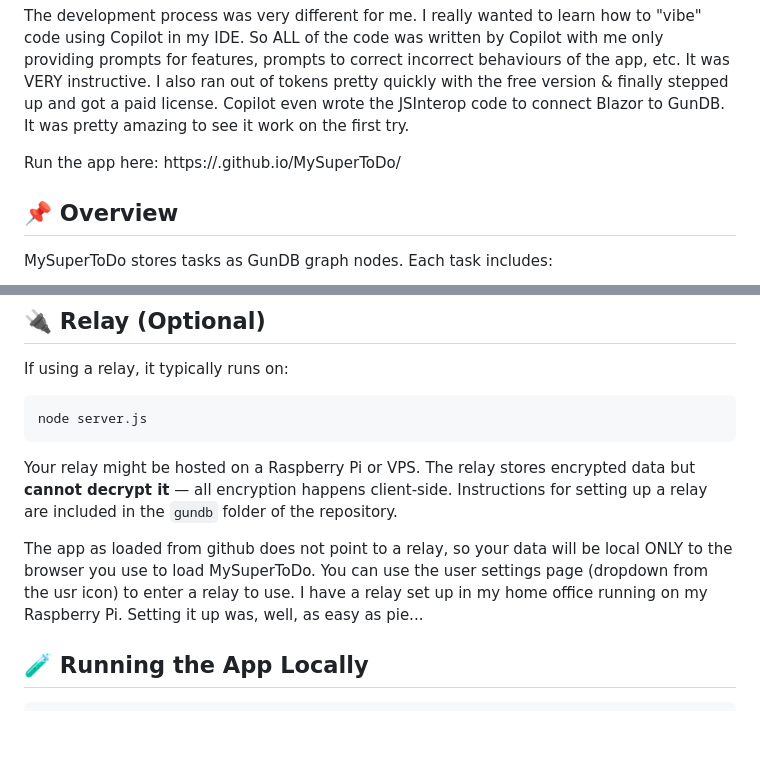
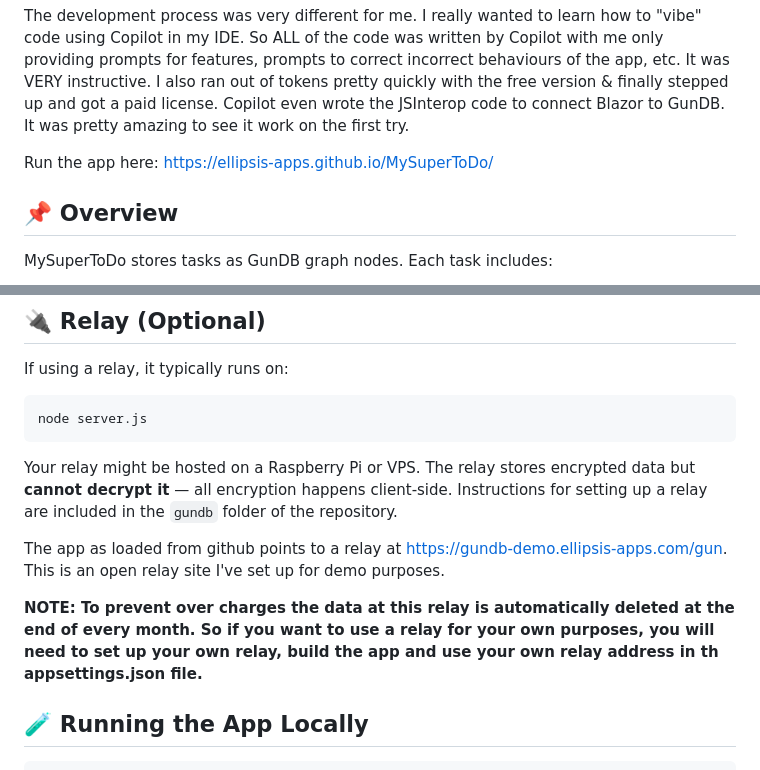
Before and after one commit to ellipsis-apps/MySuperToDo, a Markdown page: Readme.md, 2 parts joined by grey strips. GitHub-like rendering; blank space fills up the shorter version.

Commit message:
update readme.md for new demo releay.

```diff
--- a/Readme.md
+++ b/Readme.md
@@ -19,7 +19,7 @@ The development process was very different for me. I really wanted to learn how
 Copilot even wrote the JSInterop code to connect Blazor to GunDB. It was pretty amazing to see it work on the first try.
 
 Run the app here:
-https://<username>.github.io/MySuperToDo/
+https://ellipsis-apps.github.io/MySuperToDo/
 
 ## 📌 Overview
 
@@ -80,7 +80,9 @@ Your relay might be hosted on a Raspberry Pi or VPS.
 The relay stores encrypted data but **cannot decrypt it** — all encryption happens client‑side.
 Instructions for setting up a relay are included in the `gundb` folder of the repository.
 
-The app as loaded from github does not point to a relay, so your data will be local ONLY to the browser you use to load MySuperToDo. You can use the user settings page (dropdown from the usr icon) to enter a relay to use. I have a relay set up in my home office running on my Raspberry Pi. Setting it up was, well, as easy as pie...
+The app as loaded from github points to a relay at https://gundb-demo.ellipsis-apps.com/gun. This is an open relay site I've set up for demo purposes.
+
+**NOTE: To prevent over charges the data at this relay is automatically deleted at the end of every month. So if you want to use a relay for your own purposes, you will need to set up your own relay, build the app and use your own relay address in th appsettings.json file.**
 
 ## 🧪 Running the App Locally
 
```
